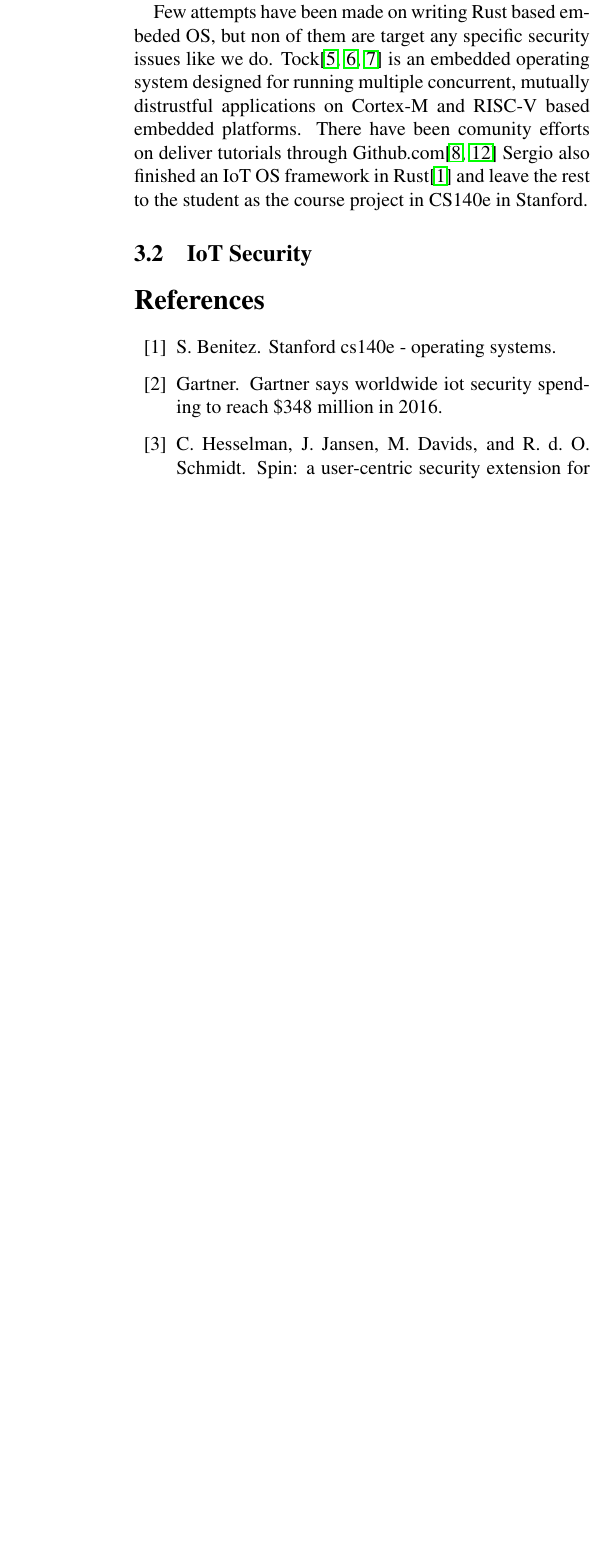
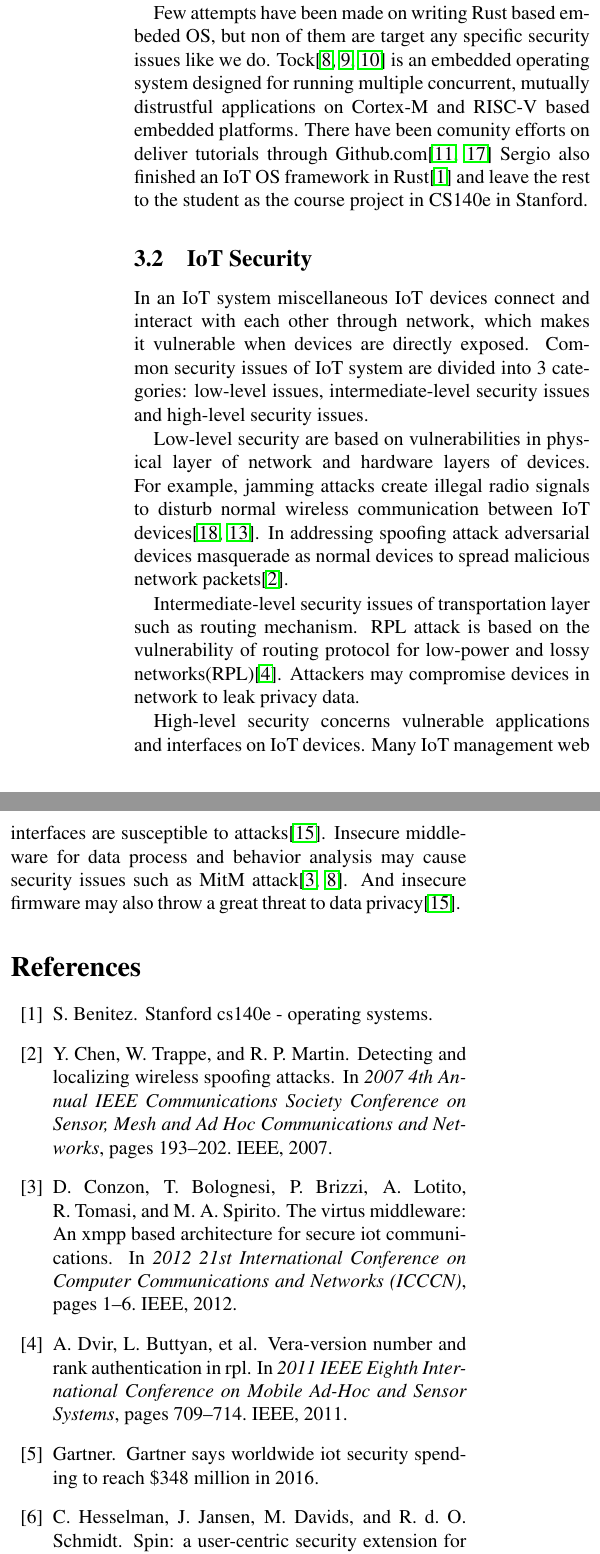
Before and after one commit to ExtraSecond/proposal, a LaTeX paper (main.tex, which reads main.bib, related.tex): part of one column of page 2 of 3 before the commit and two parts of the columns of page 2 of 3 after it, the two joined at a grey line, cut so that both start at the same text, the shorter picture padded with empty space. Compiled offline with pdfLaTeX.

Commit message:
related work

```diff
--- a/main.bib
+++ b/main.bib
@@ -88,3 +88,11 @@
   title = {Gartner Says Worldwide IoT Security Spending to Reach \$348 Million in 2016},
   url = {https://www.gartner.com/en/newsroom/press-releases/2016-04-25-gartner-says-worldwide-iot-security-spending-to-reach-348-million-in-2016},
 }
+
+@inproceedings{chen2007detecting,
+  title={Detecting and localizing wireless spoofing attacks},
+  author={Chen, Yingying and Trappe, Wade and Martin, Richard P},
+  booktitle={2007 4th Annual IEEE Communications Society Conference on Sensor, Mesh and Ad Hoc Communications and Networks},
+  pages={193--202},
+  year={2007},
+  organization={IEEE}
@@ -90,0 +121,6 @@
+  title={VeRA-version number and rank authentication in rpl},
+  author={Dvir, Amit and Buttyan, Levente and others},
+  booktitle={2011 IEEE Eighth International Conference on Mobile Ad-Hoc and Sensor Systems},
+  pages={709--714},
+  year={2011},
+  organization={IEEE}
@@ -90,0 +137,6 @@
+  title={The virtus middleware: An xmpp based architecture for secure iot communications},
+  author={Conzon, Davide and Bolognesi, Thomas and Brizzi, Paolo and Lotito, Antonio and Tomasi, Riccardo and Spirito, Maurizio A},
+  booktitle={2012 21st International Conference on Computer Communications and Networks (ICCCN)},
+  pages={1--6},
+  year={2012},
+  organization={IEEE}
--- a/related.tex
+++ b/related.tex
@@ -16,3 +16,11 @@ There have been comunity efforts on deliver tutorials through Github.com\cite{rp
 Sergio also finished an IoT OS framework in Rust\cite{cs140e} and leave the rest to the student as the course project in CS140e in Stanford.
 
 \subsection{IoT Security}
+
+In an IoT system miscellaneous IoT devices connect and interact with each other through network, which makes it vulnerable when devices are directly exposed. Common security issues of IoT system are divided into 3 categories: low-level issues, intermediate-level security issues and high-level security issues.
+
+Low-level security are based on vulnerabilities in physical layer of network and hardware layers of devices. For example, jamming attacks create illegal radio signals to disturb normal wireless communication between IoT devices\cite{xu2005feasibility,noubir2003low}. In addressing spoofing attack adversarial devices masquerade as normal devices to spread malicious network packets\cite{chen2007detecting}.
+
+Intermediate-level security issues of transportation layer such as routing mechanism. RPL attack is based on the vulnerability of routing protocol for low-power and lossy networks(RPL)\cite{dvir2011vera}. Attackers may compromise devices in network to leak privacy data.
+
+High-level security concerns vulnerable applications and interfaces on IoT devices. Many IoT management web interfaces are susceptible to attacks\cite{owasp2016url}. Insecure middleware for data process and behavior analysis may cause security issues such as MitM attack\cite{conzon2012virtus,levy2015ownership}. And insecure firmware may also throw a great threat to data privacy\cite{owasp2016url}.
```
Also changed, not shown: main.bib (43 more changed lines).
